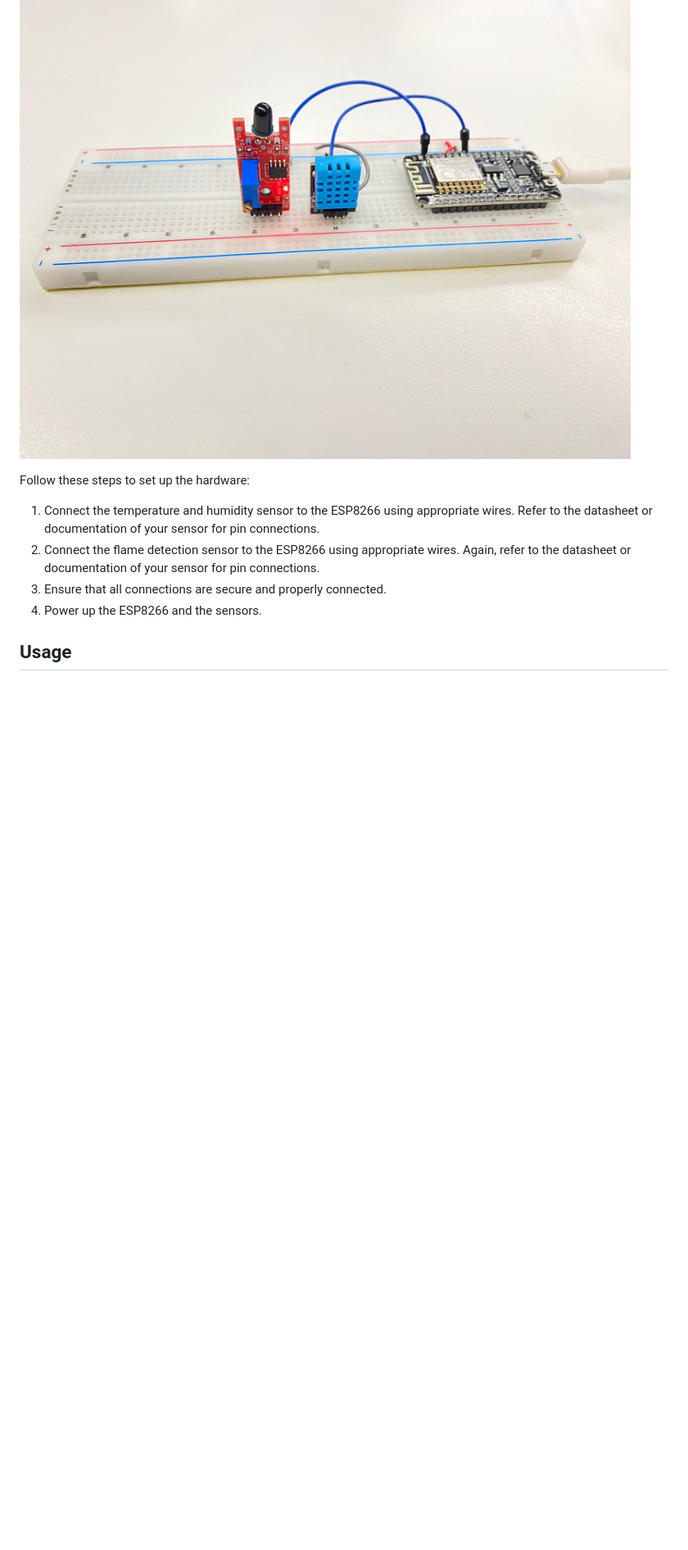
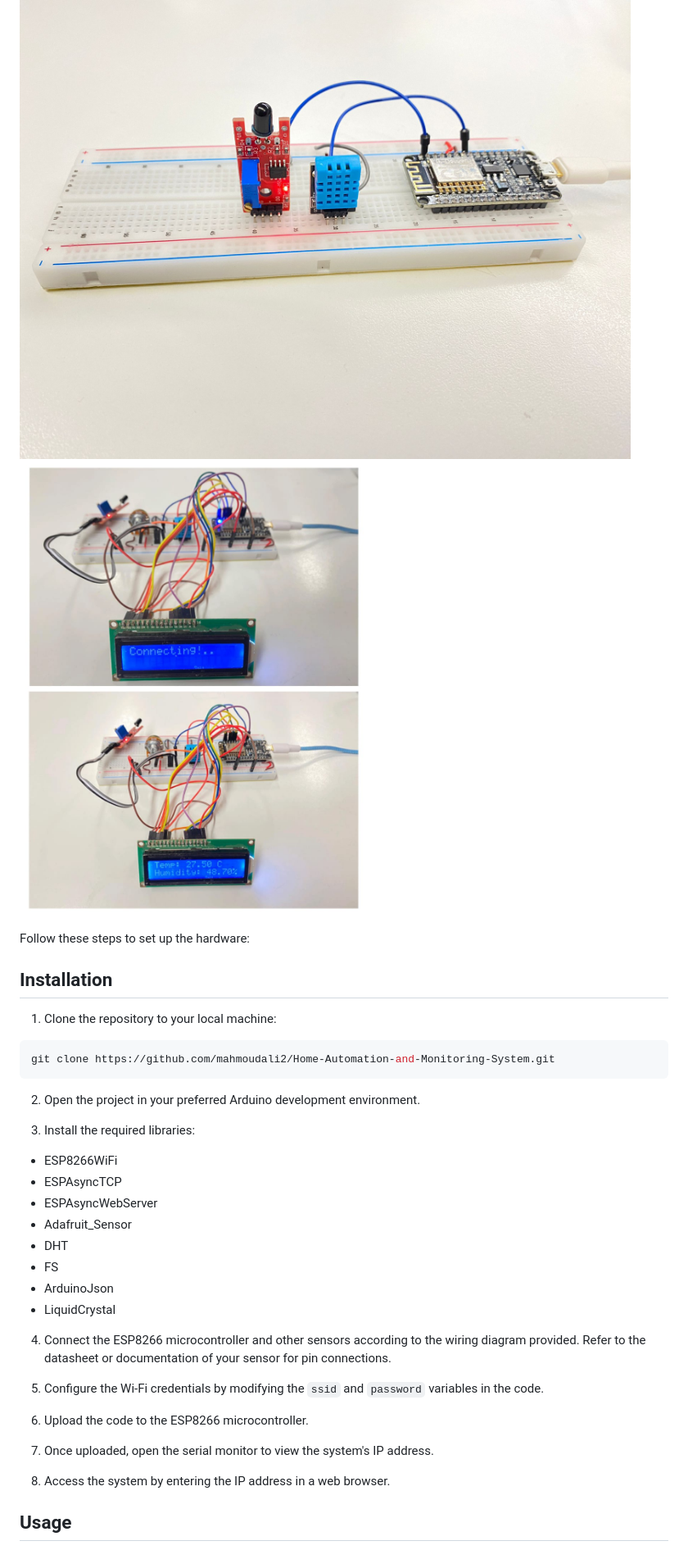
Before and after one commit to mahmoudali2/Home-Automation-and-Monitoring-System, a Markdown page: README.md, the part around the change printed below. Shown: that part at 82% size. Drawn GitHub-style; pictures changed too: setup2.jpeg (added); blank space fills up the shorter version.

````diff
--- a/README.md
+++ b/README.md
@@ -32,13 +34,40 @@ To set up the hardware components of the Home Automation and Monitoring System,
 - Wires for connecting the sensors to the ESP8266
 
 ![Setup Image](setup.jpeg)
+![Setup2 Image](setup2.jpeg)
 
 Follow these steps to set up the hardware:
 
-1. Connect the temperature and humidity sensor to the ESP8266 using appropriate wires. Refer to the datasheet or documentation of your sensor for pin connections.
-2. Connect the flame detection sensor to the ESP8266 using appropriate wires. Again, refer to the datasheet or documentation of your sensor for pin connections.
-3. Ensure that all connections are secure and properly connected.
-4. Power up the ESP8266 and the sensors.
+## Installation
+
+1. Clone the repository to your local machine:
+```shell
+git clone https://github.com/mahmoudali2/Home-Automation-and-Monitoring-System.git
+```
+
+2. Open the project in your preferred Arduino development environment.
+
+3. Install the required libraries:
+
+- ESP8266WiFi
+- ESPAsyncTCP
+- ESPAsyncWebServer
+- Adafruit_Sensor
+- DHT
+- FS
+- ArduinoJson
+- LiquidCrystal
+
+4. Connect the ESP8266 microcontroller and other sensors according to the wiring diagram provided. Refer to the datasheet or documentation of your sensor for pin connections.
+
+5. Configure the Wi-Fi credentials by modifying the `ssid` and `password` variables in the code.
+
+6. Upload the code to the ESP8266 microcontroller.
+
+7. Once uploaded, open the serial monitor to view the system's IP address.
+
+8. Access the system by entering the IP address in a web browser.
+
 
 ## Usage
 1. Access the web interface by opening `http://localhost:ip address provided by the ESP8266` in your web browser.
````
Also changed, not shown: other parts of README.md (+14 -10 lines), 1 other file.
